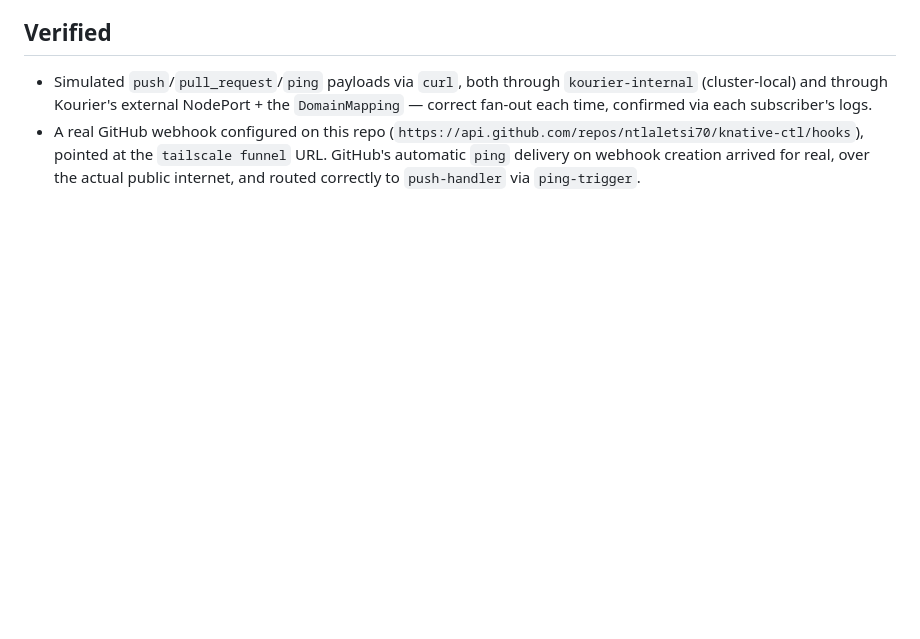
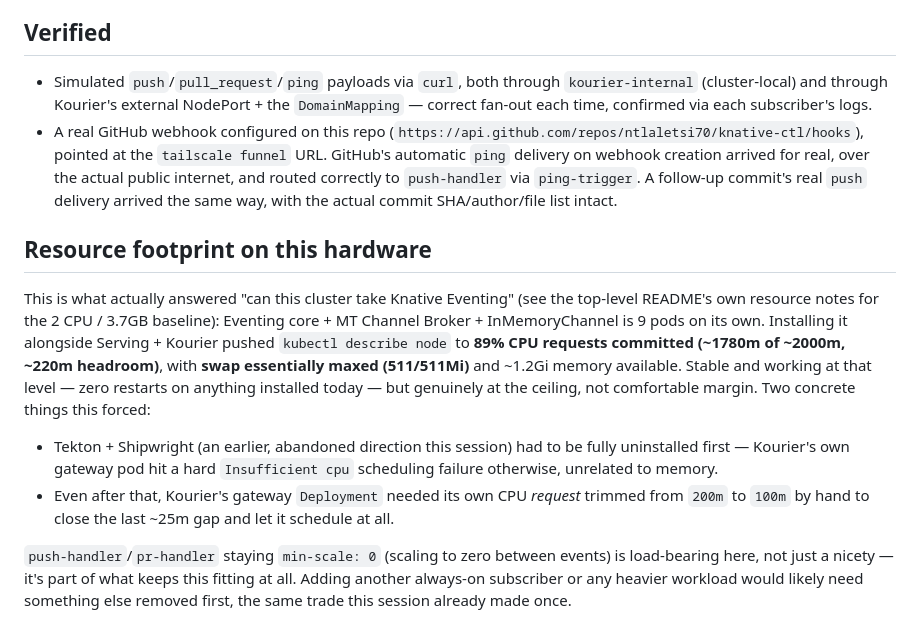
Before and after one commit to ntlaletsi70/knative-ctl, a Markdown page: eventing-demo/README.md, the part around the change. Rendered like a GitHub page; blank space fills up the shorter version.

Commit message:
Document the actual CPU/memory findings from installing Eventing
89% CPU committed, swap maxed, ~220m headroom -- concrete numbers
for the question this whole detour was answering (can this hardware
take Knative Eventing), plus what it took to get there: uninstalling
Tekton/Shipwright entirely, and hand-trimming Kourier's gateway CPU
request to close the last ~25m scheduling gap.

Co-Authored-By: Claude Sonnet 5 <noreply@anthropic.com>

```diff
--- a/eventing-demo/README.md
+++ b/eventing-demo/README.md
@@ -94,4 +94,31 @@ Images are built by `.github/workflows/build-eventing-demo.yml`
   pointed at the `tailscale funnel` URL. GitHub's automatic `ping`
   delivery on webhook creation arrived for real, over the actual
   public internet, and routed correctly to `push-handler` via
-  `ping-trigger`.
+  `ping-trigger`. A follow-up commit's real `push` delivery arrived
+  the same way, with the actual commit SHA/author/file list intact.
+
+## Resource footprint on this hardware
+
+This is what actually answered "can this cluster take Knative
+Eventing" (see the top-level README's own resource notes for the
+2 CPU / 3.7GB baseline): Eventing core + MT Channel Broker +
+InMemoryChannel is 9 pods on its own. Installing it alongside Serving +
+Kourier pushed `kubectl describe node` to **89% CPU requests committed
+(~1780m of ~2000m, ~220m headroom)**, with **swap essentially maxed
+(511/511Mi)** and ~1.2Gi memory available. Stable and working at that
+level — zero restarts on anything installed today — but genuinely at
+the ceiling, not comfortable margin. Two concrete things this forced:
+
+- Tekton + Shipwright (an earlier, abandoned direction this session)
+  had to be fully uninstalled first — Kourier's own gateway pod hit a
+  hard `Insufficient cpu` scheduling failure otherwise, unrelated to
+  memory.
+- Even after that, Kourier's gateway `Deployment` needed its own CPU
+  *request* trimmed from `200m` to `100m` by hand to close the last
+  ~25m gap and let it schedule at all.
+
+`push-handler`/`pr-handler` staying `min-scale: 0` (scaling to zero
+between events) is load-bearing here, not just a nicety — it's part of
+what keeps this fitting at all. Adding another always-on subscriber or
+any heavier workload would likely need something else removed first,
+the same trade this session already made once.
```
